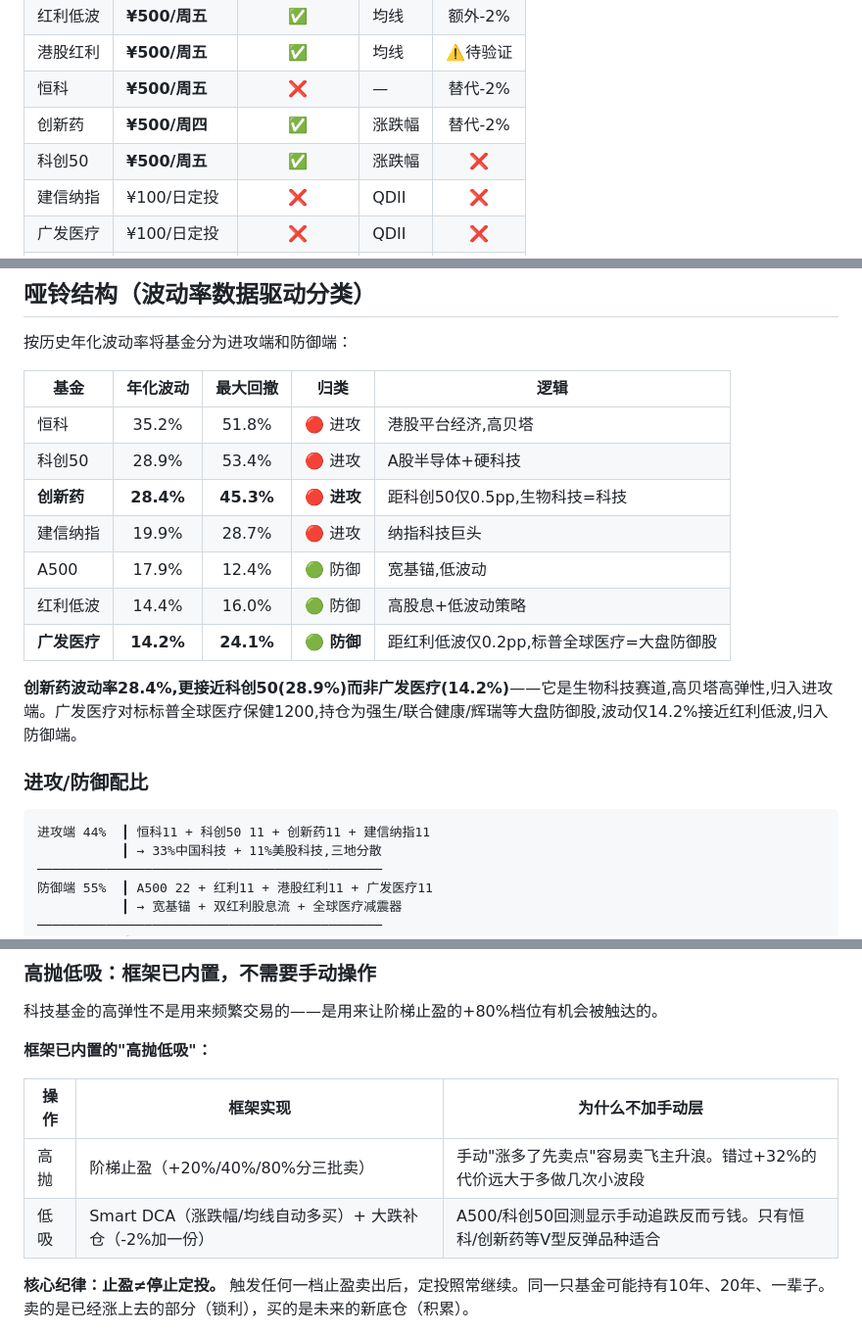
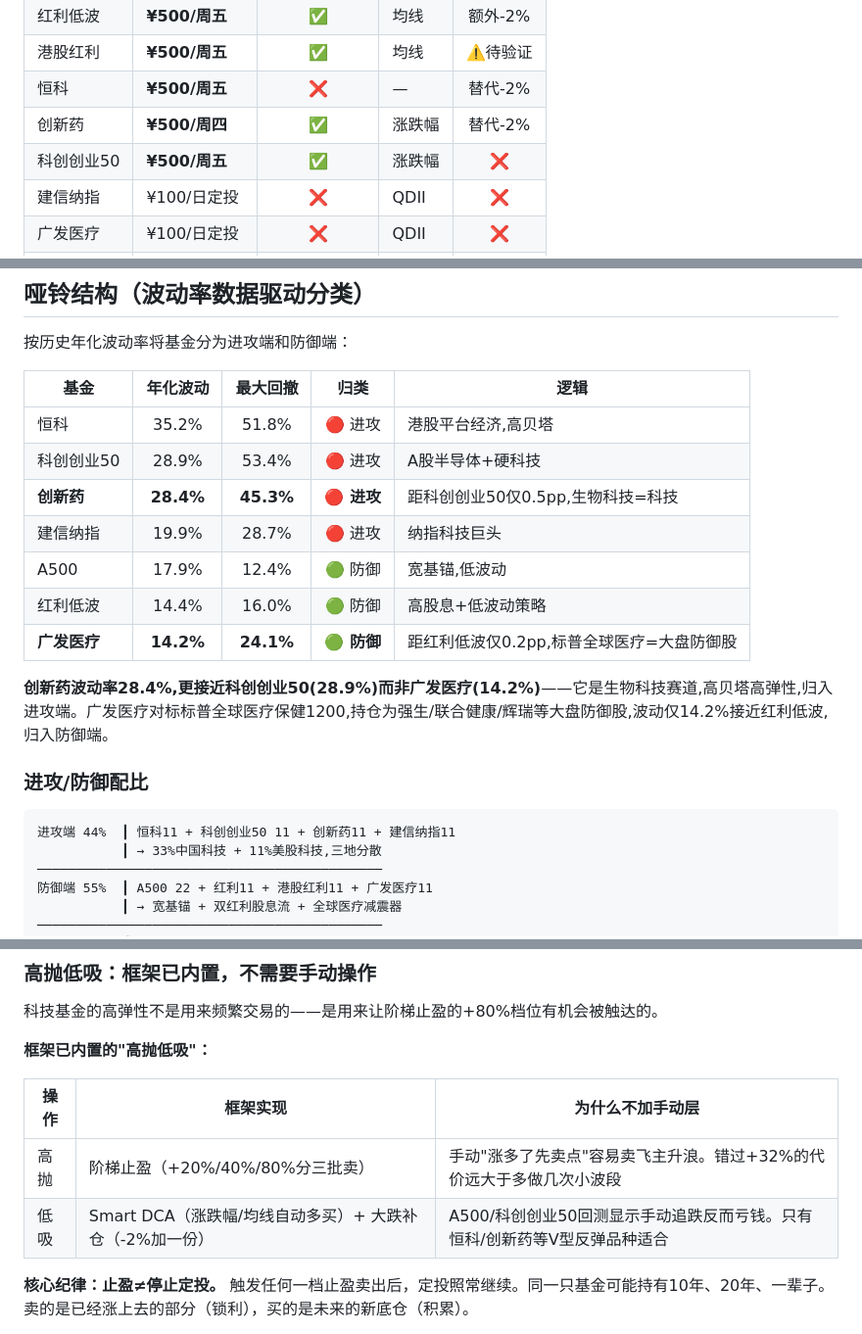
Before and after one commit to ubear/trade, a Markdown page: 01-投资框架.md, 3 parts joined by grey strips. Shown at 98% size. Drawn GitHub-style.

Commit message:
fix: 科创50→科创创业50(双创50), 17处误用修正

````diff
--- a/01-投资框架.md
+++ b/01-投资框架.md
@@ -10,7 +10,7 @@
 | 港股红利 | **¥500/周五** | ✅ | 均线 | ⚠️待验证 |
 | 恒科 | **¥500/周五** | ❌ | — | 替代-2% |
 | 创新药 | **¥500/周四** | ✅ | 涨跌幅 | 替代-2% |
-| 科创50 | **¥500/周五** | ✅ | 涨跌幅 | ❌ |
+| 科创创业50 | **¥500/周五** | ✅ | 涨跌幅 | ❌ |
 | 建信纳指 | ¥100/日定投 | ❌ | QDII | ❌ |
 | 广发医疗 | ¥100/日定投 | ❌ | QDII | ❌ |
 | 南方纳指 | ¥10/日定投 | ❌ | QDII | ❌ |
@@ -25,19 +25,19 @@
 | 基金 | 年化波动 | 最大回撤 | 归类 | 逻辑 |
 |------|:---:|:---:|:---:|------|
 | 恒科 | 35.2% | 51.8% | 🔴 进攻 | 港股平台经济,高贝塔 |
-| 科创50 | 28.9% | 53.4% | 🔴 进攻 | A股半导体+硬科技 |
-| **创新药** | **28.4%** | **45.3%** | **🔴 进攻** | 距科创50仅0.5pp,生物科技=科技 |
+| 科创创业50 | 28.9% | 53.4% | 🔴 进攻 | A股半导体+硬科技 |
+| **创新药** | **28.4%** | **45.3%** | **🔴 进攻** | 距科创创业50仅0.5pp,生物科技=科技 |
 | 建信纳指 | 19.9% | 28.7% | 🔴 进攻 | 纳指科技巨头 |
 | A500 | 17.9% | 12.4% | 🟢 防御 | 宽基锚,低波动 |
 | 红利低波 | 14.4% | 16.0% | 🟢 防御 | 高股息+低波动策略 |
 | **广发医疗** | **14.2%** | **24.1%** | **🟢 防御** | 距红利低波仅0.2pp,标普全球医疗=大盘防御股 |
 
-**创新药波动率28.4%,更接近科创50(28.9%)而非广发医疗(14.2%)**——它是生物科技赛道,高贝塔高弹性,归入进攻端。广发医疗对标标普全球医疗保健1200,持仓为强生/联合健康/辉瑞等大盘防御股,波动仅14.2%接近红利低波,归入防御端。
+**创新药波动率28.4%,更接近科创创业50(28.9%)而非广发医疗(14.2%)**——它是生物科技赛道,高贝塔高弹性,归入进攻端。广发医疗对标标普全球医疗保健1200,持仓为强生/联合健康/辉瑞等大盘防御股,波动仅14.2%接近红利低波,归入防御端。
 
 ### 进攻/防御配比
 
 ```
-进攻端 44%  ┃ 恒科11 + 科创50 11 + 创新药11 + 建信纳指11
+进攻端 44%  ┃ 恒科11 + 科创创业50 11 + 创新药11 + 建信纳指11
            ┃ → 33%中国科技 + 11%美股科技,三地分散
 ─────────────────────────────────────────────
 防御端 55%  ┃ A500 22 + 红利11 + 港股红利11 + 广发医疗11
@@ -67,7 +67,7 @@ Monte Carlo基线9.0%。叠加增厚层（周五效应+Smart DCA+大跌补仓+
 | 操作 | 框架实现 | 为什么不加手动层 |
 |------|---------|------|
 | 高抛 | 阶梯止盈（+20%/40%/80%分三批卖） | 手动"涨多了先卖点"容易卖飞主升浪。错过+32%的代价远大于多做几次小波段 |
-| 低吸 | Smart DCA（涨跌幅/均线自动多买）+ 大跌补仓（-2%加一份） | A500/科创50回测显示手动追跌反而亏钱。只有恒科/创新药等V型反弹品种适合 |
+| 低吸 | Smart DCA（涨跌幅/均线自动多买）+ 大跌补仓（-2%加一份） | A500/科创创业50回测显示手动追跌反而亏钱。只有恒科/创新药等V型反弹品种适合 |
 
 **核心纪律：止盈≠停止定投。** 触发任何一档止盈卖出后，定投照常继续。同一只基金可能持有10年、20年、一辈子。卖的是已经涨上去的部分（锁利），买的是未来的新底仓（积累）。
 
````
Also changed, not shown: other parts of 01-投资框架.md (+2 -2 lines), 03-操作手册.md (+1 -1 lines), 06-实操参考.md (+2 -2 lines).
